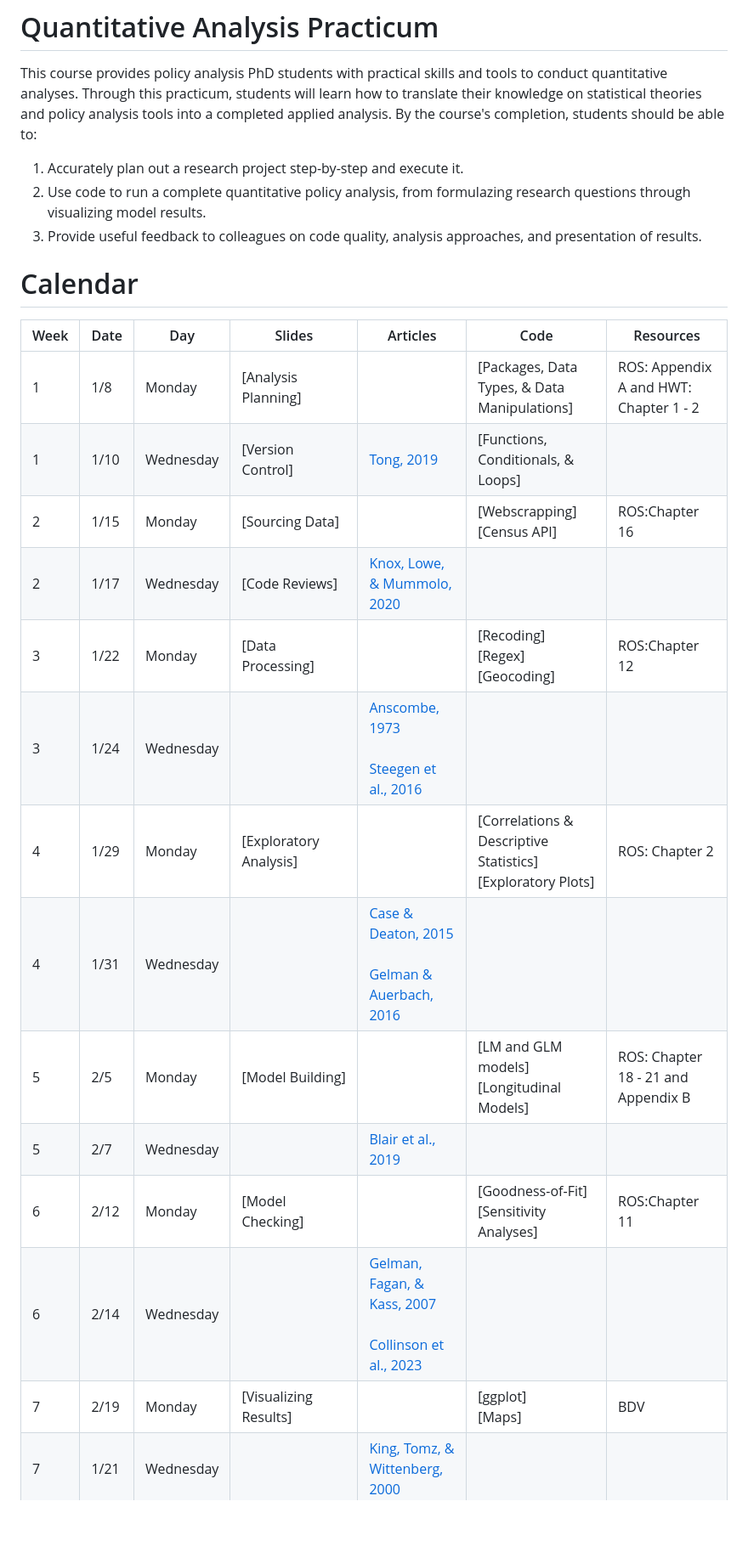
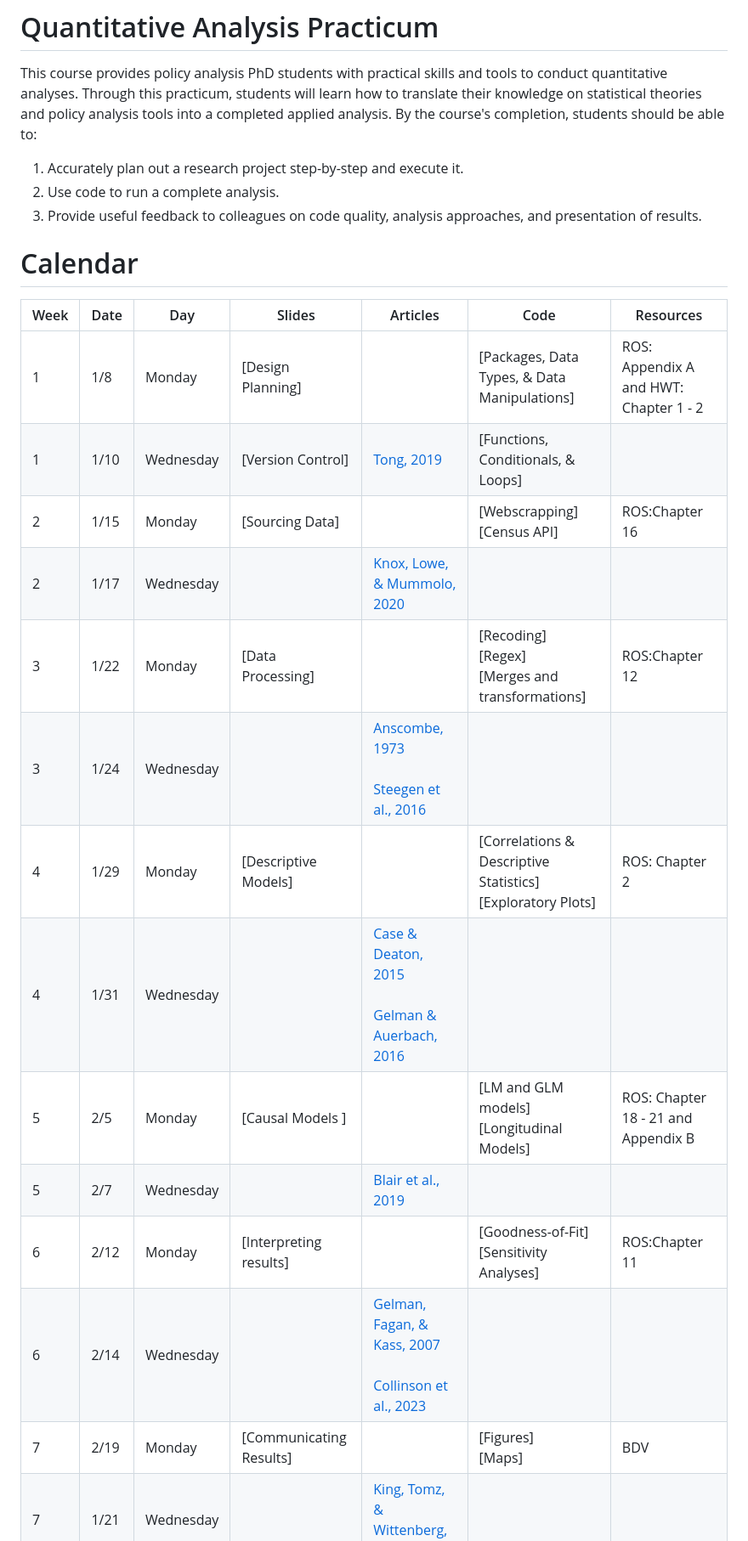
Before and after one commit to maxgriswold/Quantitative-Analysis-Practicum-2024, a Markdown page: README.md, the part around the change. Shown: that part at 85% size. Drawn GitHub-style; blank space fills up the shorter version.

```diff
--- a/README.md
+++ b/README.md
@@ -3,7 +3,7 @@
 This course provides policy analysis PhD students with practical skills and tools to conduct quantitative analyses. Through this practicum, students will learn how to translate their knowledge on statistical theories and policy analysis tools into a completed applied analysis. By the course's completion, students should be able to:
 
 1. Accurately plan out a research project step-by-step and execute it.
-2. Use code to run a complete quantitative policy analysis, from formulazing research questions through visualizing model results.
+2. Use code to run a complete analysis.
 3. Provide useful feedback to colleagues on code quality, analysis approaches, and presentation of results.
 
 
@@ -11,19 +11,19 @@ This course provides policy analysis PhD students with practical skills and tool
 
 | Week | Date     | Day       | Slides                |   Articles                                                                                                                         | Code                                        | Resources                               |
 |------|----------|-----------|-----------------------|------------------------------------------------------------------------------------------------------------------------------------|---------------------------------------------|-----------------------------------------|
-| 1    | 1/8      | Monday    | [Analysis Planning]   |                                                                                                                                    | [Packages, Data Types, & Data Manipulations]| ROS: Appendix A and HWT: Chapter 1 - 2  |
+| 1    | 1/8      | Monday    | [Design Planning]   |                                                                                                                                      | [Packages, Data Types, & Data Manipulations]| ROS: Appendix A and HWT: Chapter 1 - 2  |
 | 1    | 1/10     | Wednesday | [Version Control]     |  [Tong, 2019](readings/week_1/tong_2019.pdf)                                                                                       | [Functions, Conditionals, & Loops]          |                                         |
 | 2    | 1/15     | Monday    | [Sourcing Data]       |                                                                                                                                    | [Webscrapping]<br>[Census API]              | ROS:Chapter 16                          |
-| 2    | 1/17     | Wednesday | [Code Reviews]        |  [Knox, Lowe, & Mummolo, 2020](readings/week_2/knox_lowe_mummolo_2020.pdf)                                                         |                                             |                                         |
-| 3    | 1/22     | Monday    | [Data Processing]     |                                                                                                                                    | [Recoding]<br>[Regex]<br>[Geocoding]        | ROS:Chapter 12                          |
+| 2    | 1/17     | Wednesday |                       |  [Knox, Lowe, & Mummolo, 2020](readings/week_2/knox_lowe_mummolo_2020.pdf)                                                         |                                             |                                         |
+| 3    | 1/22     | Monday    | [Data Processing]     |                                                                                                                                    | [Recoding]<br>[Regex]<br>[Merges and transformations]  | ROS:Chapter 12                          |
 | 3    | 1/24     | Wednesday |                       | [Anscombe, 1973](readings/week_3/anscombe_1973.pdf)<br><br>[Steegen et al., 2016](readings/week_3/steegen_2016.pdf)                |                                             |                                         |
-| 4    | 1/29     | Monday    | [Exploratory Analysis]|                                                                                                                                    | [Correlations & Descriptive Statistics]<br>[Exploratory Plots] | ROS: Chapter 2 |
+| 4    | 1/29     | Monday    | [Descriptive Models]|                                                                                                                                    | [Correlations & Descriptive Statistics]<br>[Exploratory Plots] | ROS: Chapter 2 |
 | 4    | 1/31     | Wednesday |                       | [Case & Deaton, 2015](readings/week_4/case_deaton_2015.pdf)<br><br>[Gelman & Auerbach, 2016](readings/week_4/gelman_auerbach_2016.pdf)|                                             |                                         |
-| 5    | 2/5      | Monday    | [Model Building]      |                                                                                                                                    |[LM and GLM models]<br>[Longitudinal Models] | ROS: Chapter 18 - 21 and Appendix B     |
+| 5    | 2/5      | Monday    | [Causal Models ]      |                                                                                                                                    |[LM and GLM models]<br>[Longitudinal Models] | ROS: Chapter 18 - 21 and Appendix B     |
 | 5    | 2/7      | Wednesday |                       | [Blair et al., 2019](readings/week_5/blair_2019.pdf)                                                                              |                                             |                                         |
-| 6    | 2/12     | Monday    | [Model Checking]      |                                                                                                                                    |[Goodness-of-Fit]<br>[Sensitivity Analyses]  | ROS:Chapter 11                          |
+| 6    | 2/12     | Monday    | [Interpreting results] |                                                                                                                                    |[Goodness-of-Fit]<br>[Sensitivity Analyses]  | ROS:Chapter 11                          |
 | 6    | 2/14     | Wednesday |                       | [Gelman, Fagan, & Kass, 2007](readings/week_6/gelman_fagan_kass_2007.pdf)<br><br>[Collinson et al., 2023](readings/week_6/collinson_2023.pdf)|                                             |                                         |
-| 7    | 2/19     | Monday    | [Visualizing Results] |                                                                                                                                    |[ggplot]<br>[Maps]                               | BDV                                     |
+| 7    | 2/19     | Monday    | [Communicating Results] |                                                                                                                                    |[Figures]<br>[Maps]                               | BDV                                     |
 | 7    | 1/21     | Wednesday |                       |  [King, Tomz, & Wittenberg, 2000](readings/week_7/king_tomz_wittenberg_2000.pdf)                                                  |                                             |                                         |
 | 8    | 2/26     | Monday    | [Peer Review]         |                                                                                                                                    |[Simulations]                                | ROS: Chapter 5                          |
 | 8    | 2/28     | Wednesday |                       | [Witteman et al., 2019](readings/week_8/witteman_2019.pdf)                                                                         |                                             |                                         |
```
